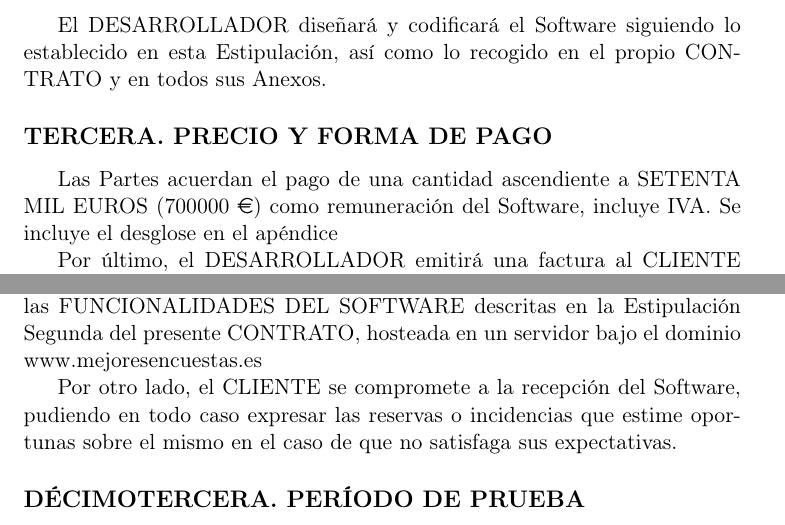
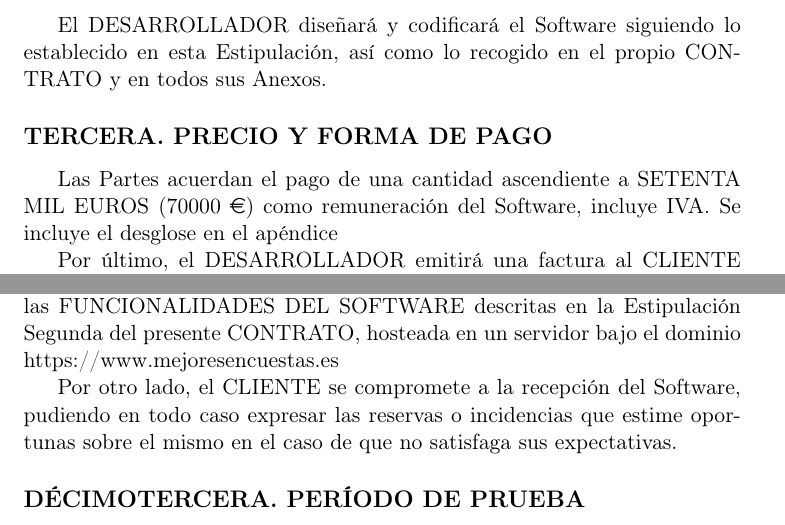
Before and after one commit to MiguelERuiz/ACFI, a LaTeX document (practica1/Contrato.tex): two parts of pages 5 and 9 of 16, joined at a grey line, cut so that both start at the same text. Compiled offline with pdfLaTeX.

Commit message:
Correcciones en el contrato en base a feedback del equipo de mejoresencuestas

```diff
--- a/practica1/Contrato.tex
+++ b/practica1/Contrato.tex
@@ -199,7 +199,7 @@
 	\subsection*{TERCERA. PRECIO Y FORMA DE PAGO}
 
 	Las Partes acuerdan el pago de una cantidad ascendiente a SETENTA MIL EUROS
-	(700000 \euro) como remuneración del Software, incluye IVA.
+	(70000 \euro) como remuneración del Software, incluye IVA.
 	Se incluye el desglose en el apéndice \ref{apen_presu}
 
 	Por último, el DESARROLLADOR emitirá una factura al CLIENTE cumpliendo
@@ -412,7 +412,7 @@
 
 	Una página web completamente funcional, es decir, que contenga todas las
 	FUNCIONALIDADES DEL SOFTWARE descritas en la Estipulación Segunda del presente
-	CONTRATO, hosteada en un servidor bajo el dominio www.mejoresencuestas.es
+	CONTRATO, hosteada en un servidor bajo el dominio https://www.mejoresencuestas.es
 
 	Por otro lado, el CLIENTE se compromete a la recepción del Software,
 	pudiendo en todo caso expresar las reservas o incidencias que estime
```
Also changed, not shown: practica1/Contrato.pdf.
